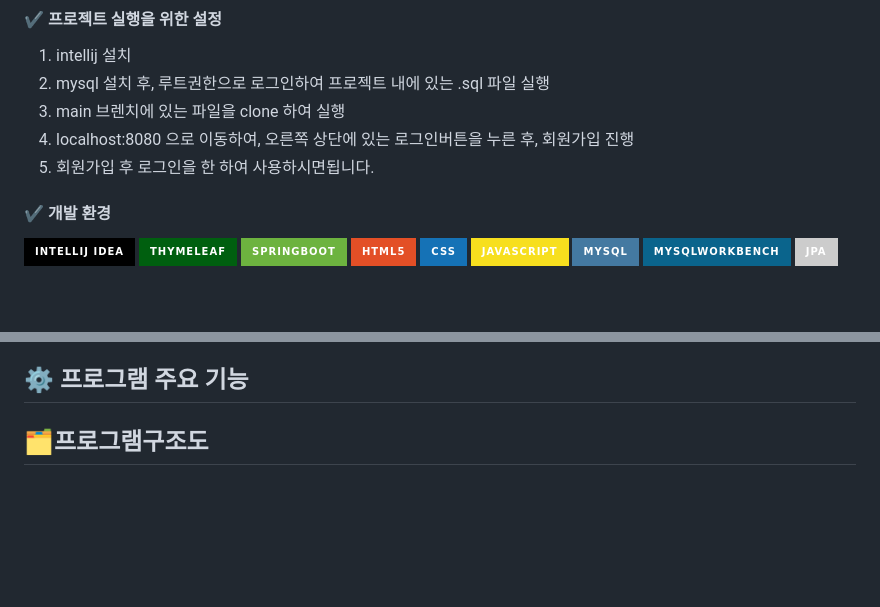
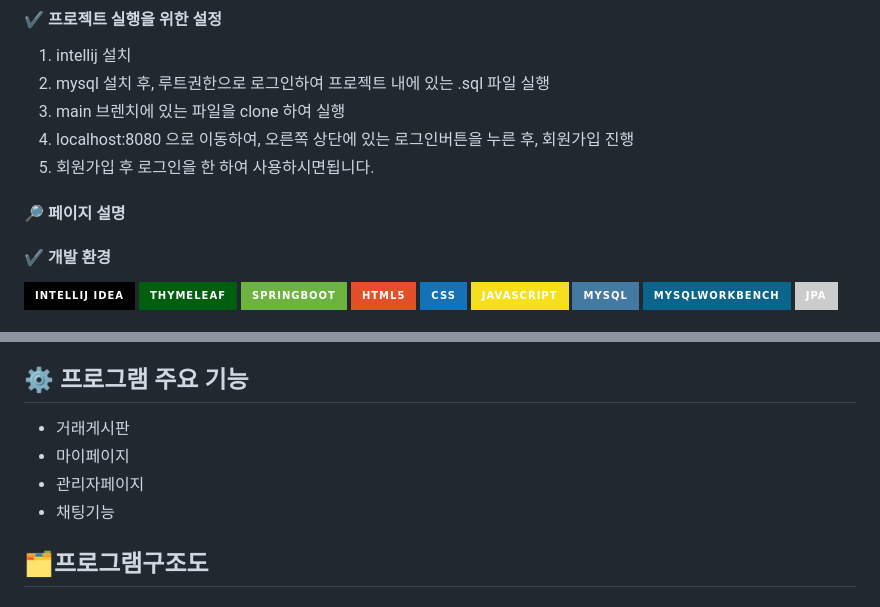
Before and after one commit to 2024-venture-suyaho/suyaho, a Markdown page: README.md, 2 parts joined by grey strips. GitHub-like rendering; badges without logos; blank space fills up the shorter version.

```diff
--- a/README.md
+++ b/README.md
@@ -44,7 +44,7 @@
 4. localhost:8080 으로 이동하여, 오른쪽 상단에 있는 로그인버튼을 누른 후, 회원가입 진행
 5. 회원가입 후 로그인을 한 하여 사용하시면됩니다.
 
-
+#### 🔎 페이지 설명
 
 #### ✔ 개발 환경
 ![intellij](https://img.shields.io/badge/IntelliJ_IDEA-000000.svg?style=for-the-badge&logo=intellij-idea&logoColor=white)
@@ -74,8 +77,10 @@
 - **prototype 브랜치:** merge한브렌치
 
 ## ⚙ 프로그램 주요 기능
-
-
+- 거래게시판
+- 마이페이지
+- 관리자페이지
+- 채팅기능
 ## 🗂️프로그램구조도
 
 ## 🙏 개발 후기
```
Also changed, not shown: other parts of README.md (+3 -0 lines).
